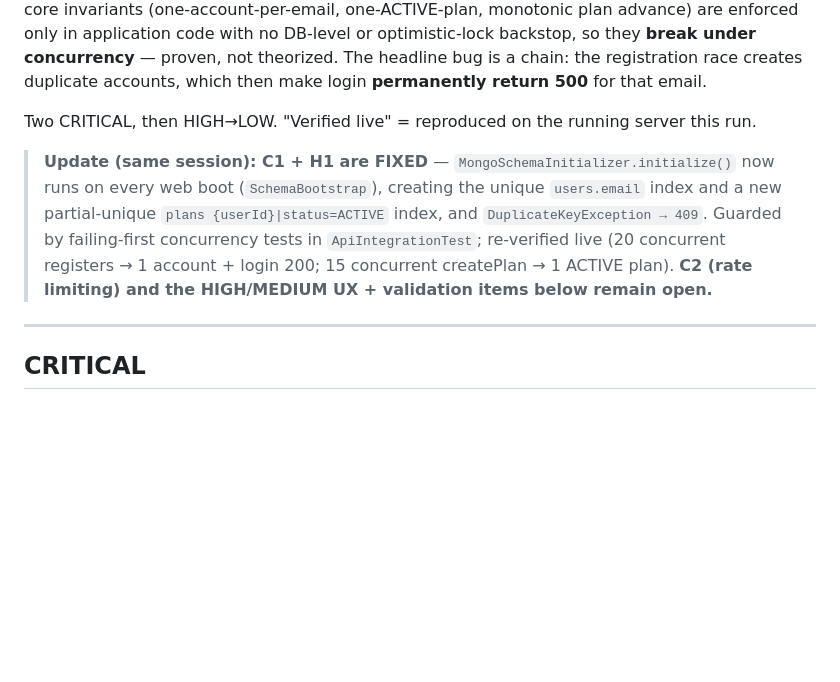
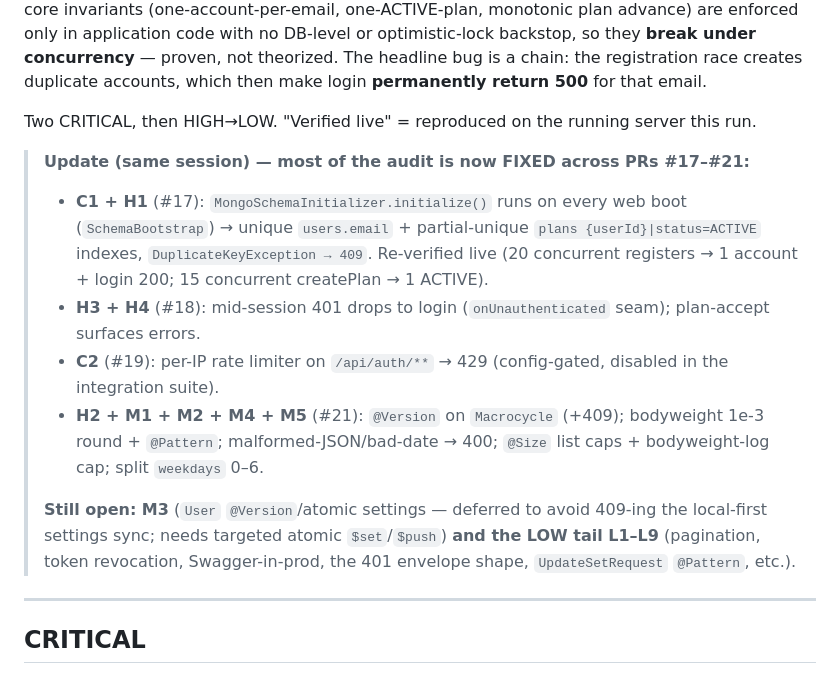
Before and after one commit to avishek-giftnote/workout-logger, a Markdown page: docs/uiux-prod-audit.md, the part around the change. Drawn GitHub-style; blank space fills up the shorter version.

```diff
--- a/docs/uiux-prod-audit.md
+++ b/docs/uiux-prod-audit.md
@@ -17,12 +17,18 @@ return 500** for that email.
 
 Two CRITICAL, then HIGH→LOW. "Verified live" = reproduced on the running server this run.
 
-> **Update (same session): C1 + H1 are FIXED** — `MongoSchemaInitializer.initialize()` now runs on every web
-> boot (`SchemaBootstrap`), creating the unique `users.email` index and a new partial-unique
-> `plans {userId}|status=ACTIVE` index, and `DuplicateKeyException → 409`. Guarded by failing-first concurrency
-> tests in `ApiIntegrationTest`; re-verified live (20 concurrent registers → 1 account + login 200;
-> 15 concurrent createPlan → 1 ACTIVE plan). **C2 (rate limiting) and the HIGH/MEDIUM UX + validation items
-> below remain open.**
+> **Update (same session) — most of the audit is now FIXED across PRs #17–#21:**
+> - **C1 + H1** (#17): `MongoSchemaInitializer.initialize()` runs on every web boot (`SchemaBootstrap`) → unique
+>   `users.email` + partial-unique `plans {userId}|status=ACTIVE` indexes, `DuplicateKeyException → 409`.
+>   Re-verified live (20 concurrent registers → 1 account + login 200; 15 concurrent createPlan → 1 ACTIVE).
+> - **H3 + H4** (#18): mid-session 401 drops to login (`onUnauthenticated` seam); plan-accept surfaces errors.
+> - **C2** (#19): per-IP rate limiter on `/api/auth/**` → 429 (config-gated, disabled in the integration suite).
+> - **H2 + M1 + M2 + M4 + M5** (#21): `@Version` on `Macrocycle` (+409); bodyweight 1e-3 round + `@Pattern`;
+>   malformed-JSON/bad-date → 400; `@Size` list caps + bodyweight-log cap; split `weekdays` 0–6.
+>
+> **Still open: M3** (`User` `@Version`/atomic settings — deferred to avoid 409-ing the local-first settings
+> sync; needs targeted atomic `$set`/`$push`) **and the LOW tail L1–L9** (pagination, token revocation,
+> Swagger-in-prod, the 401 envelope shape, `UpdateSetRequest` `@Pattern`, etc.).
 
 ---
 
```
Also changed, not shown: PROGRESS.md (+12 -0 lines).
